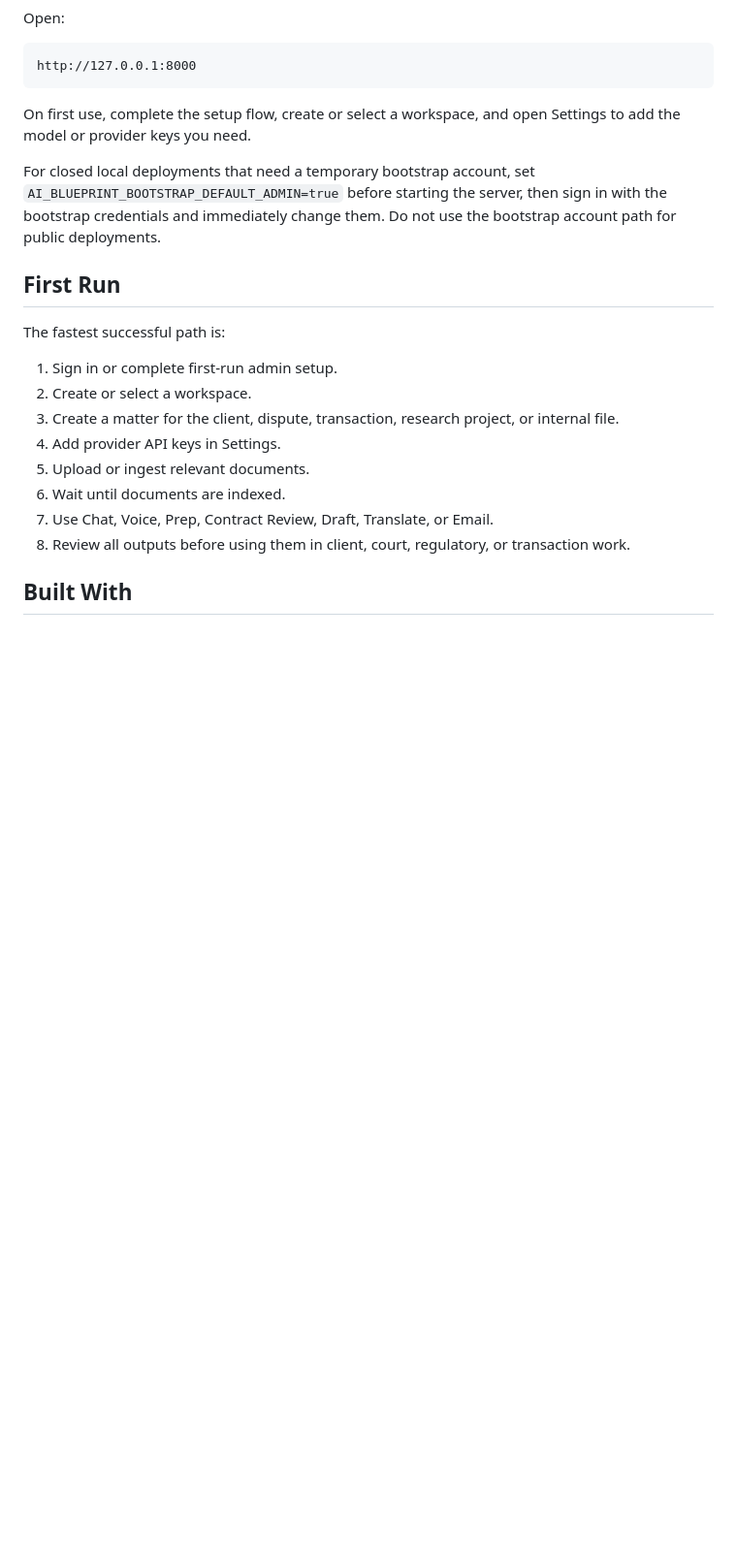
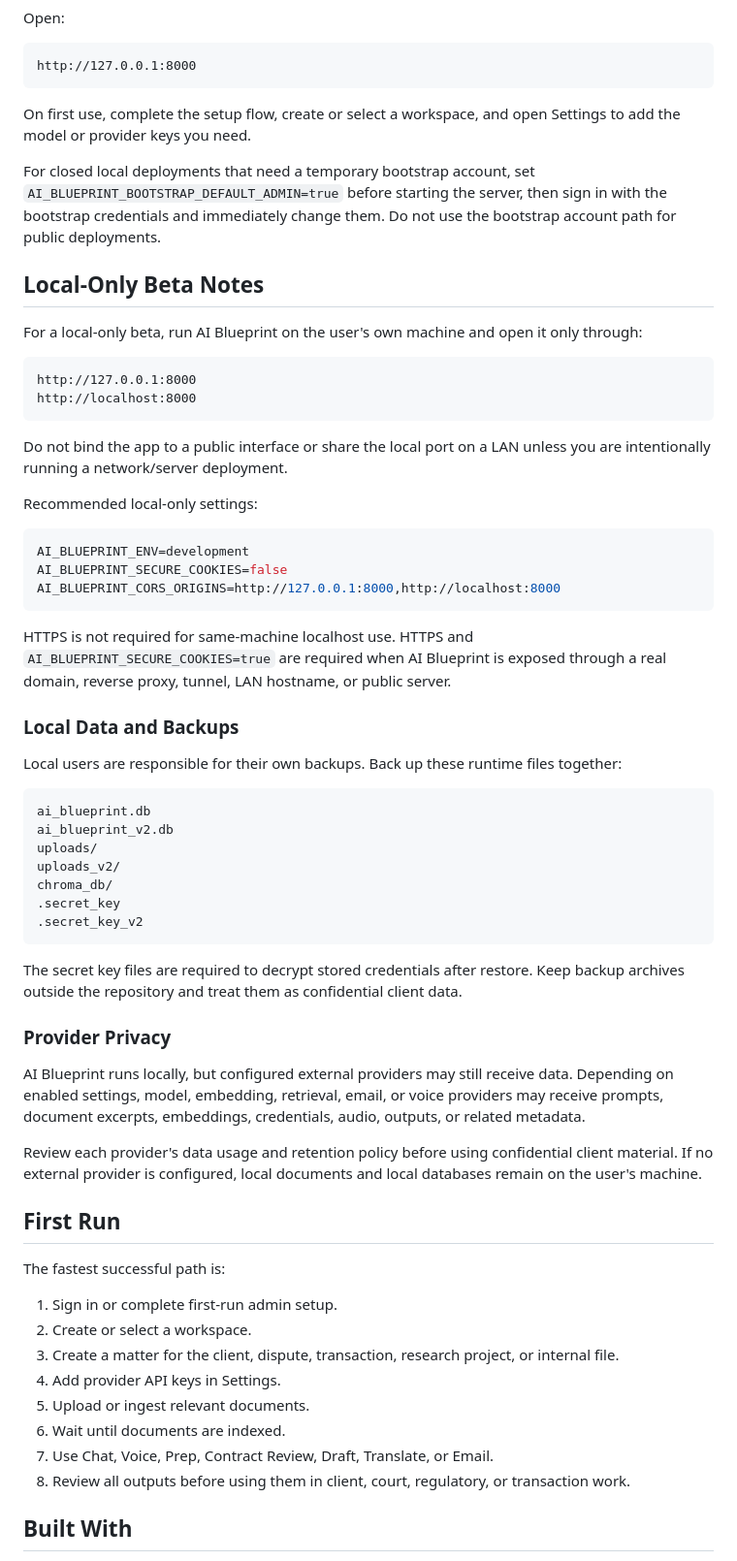
Before and after one commit to rohasnagpal/AI-Blueprint, a Markdown page: README.md, the part around the change. Shown at 97% size. Drawn GitHub-style; blank space fills up the shorter version.

````diff
--- a/README.md
+++ b/README.md
@@ -110,6 +110,49 @@ On first use, complete the setup flow, create or select a workspace, and open Se
 
 For closed local deployments that need a temporary bootstrap account, set `AI_BLUEPRINT_BOOTSTRAP_DEFAULT_ADMIN=true` before starting the server, then sign in with the bootstrap credentials and immediately change them. Do not use the bootstrap account path for public deployments.
 
+## Local-Only Beta Notes
+
+For a local-only beta, run AI Blueprint on the user's own machine and open it only through:
+
+```text
+http://127.0.0.1:8000
+http://localhost:8000
+```
+
+Do not bind the app to a public interface or share the local port on a LAN unless you are intentionally running a network/server deployment.
+
+Recommended local-only settings:
+
+```bash
+AI_BLUEPRINT_ENV=development
+AI_BLUEPRINT_SECURE_COOKIES=false
+AI_BLUEPRINT_CORS_ORIGINS=http://127.0.0.1:8000,http://localhost:8000
+```
+
+HTTPS is not required for same-machine localhost use. HTTPS and `AI_BLUEPRINT_SECURE_COOKIES=true` are required when AI Blueprint is exposed through a real domain, reverse proxy, tunnel, LAN hostname, or public server.
+
+### Local Data and Backups
+
+Local users are responsible for their own backups. Back up these runtime files together:
+
+```text
+ai_blueprint.db
+ai_blueprint_v2.db
+uploads/
+uploads_v2/
+chroma_db/
+.secret_key
+.secret_key_v2
+```
+
+The secret key files are required to decrypt stored credentials after restore. Keep backup archives outside the repository and treat them as confidential client data.
+
+### Provider Privacy
+
+AI Blueprint runs locally, but configured external providers may still receive data. Depending on enabled settings, model, embedding, retrieval, email, or voice providers may receive prompts, document excerpts, embeddings, credentials, audio, outputs, or related metadata.
+
+Review each provider's data usage and retention policy before using confidential client material. If no external provider is configured, local documents and local databases remain on the user's machine.
+
 ## First Run
 
 The fastest successful path is:
````
